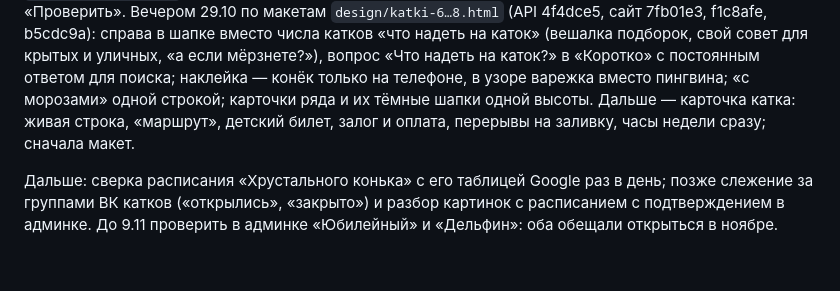
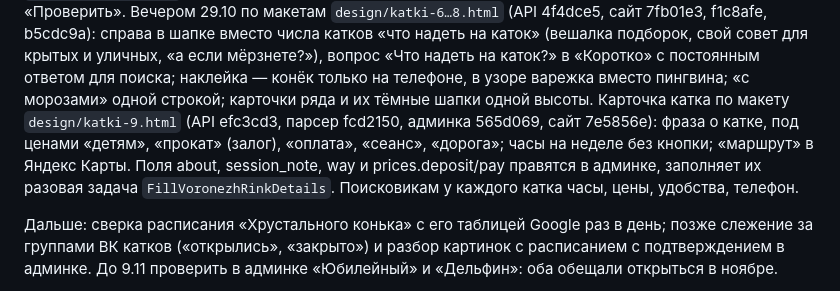
Before and after one commit to kudab-ru/kudab-infra, a Markdown page: docs/BACKLOG.md, the part around the change. Rendered like a GitHub page; blank space fills up the shorter version.

Commit message:
Пин: катки — карточка с фразой о катке, детским билетом, залогом, оплатой, сеансом, дорогой и часами на неделе, маршрут; разметка катков для поисковиков — API efc3cd3, парсер fcd2150, админка 565d069, сайт 7e5856e; BACKLOG пункт 38
Co-Authored-By: Claude Opus 5.5 <noreply@anthropic.com>

```diff
--- a/docs/BACKLOG.md
+++ b/docs/BACKLOG.md
@@ -1164,8 +1164,10 @@ e651ec8): описания с HTML-тегами (на стенде 66, Янде
 числа катков «что надеть на каток» (вешалка подборок, свой совет для крытых и уличных, «а если мёрзнете?»), вопрос
 «Что надеть на каток?» в «Коротко» с постоянным ответом для поиска; наклейка — конёк только на телефоне, в узоре
 варежка вместо пингвина; «с морозами» одной строкой; карточки ряда и их тёмные шапки одной высоты.
-Дальше — карточка катка: живая строка, «маршрут», детский билет, залог и оплата, перерывы на заливку, часы недели
-сразу; сначала макет.
+Карточка катка по макету `design/katki-9.html` (API efc3cd3, парсер fcd2150, админка 565d069, сайт 7e5856e): фраза
+о катке, под ценами «детям», «прокат» (залог), «оплата», «сеанс», «дорога»; часы на неделе без кнопки; «маршрут» в
+Яндекс Карты. Поля about, session_note, way и prices.deposit/pay правятся в админке, заполняет их разовая задача
+`FillVoronezhRinkDetails`. Поисковикам у каждого катка часы, цены, удобства, телефон.
 
 Дальше: сверка расписания «Хрустального конька» с его таблицей Google раз в день; позже слежение за группами
 ВК катков («открылись», «закрыто») и разбор картинок с расписанием с подтверждением в админке. До 9.11
```
